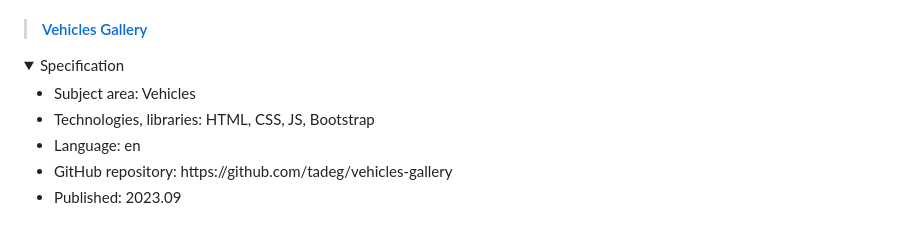
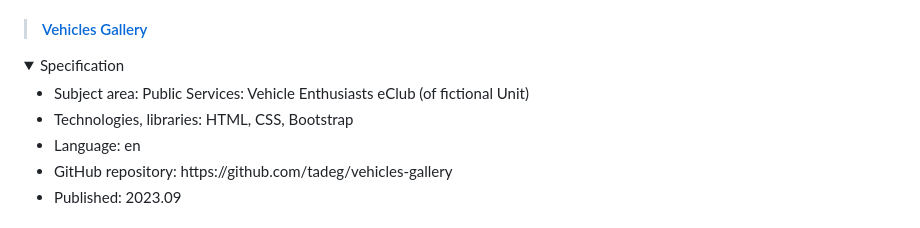
Before and after one commit to tadeg/website-design, a Markdown page: README.md, the part around the change. Rendered like a GitHub page; folded sections open.

```diff
--- a/README.md
+++ b/README.md
@@ -79,8 +79,8 @@ This repository contains author's portfolio of front-end development amateur, ho
 <details>
 <summary>Specification</summary>
 <ul>
-<li>Subject area: Vehicles</li>
-<li>Technologies, libraries: HTML, CSS, JS, Bootstrap</li>
+<li>Subject area: Public Services: Vehicle Enthusiasts eClub (of fictional Unit)</li>
+<li>Technologies, libraries: HTML, CSS, Bootstrap</li>
 <li>Language: en</li>
 <li>GitHub repository: https://github.com/tadeg/vehicles-gallery</li>
 <li>Published: 2023.09</li>
```
